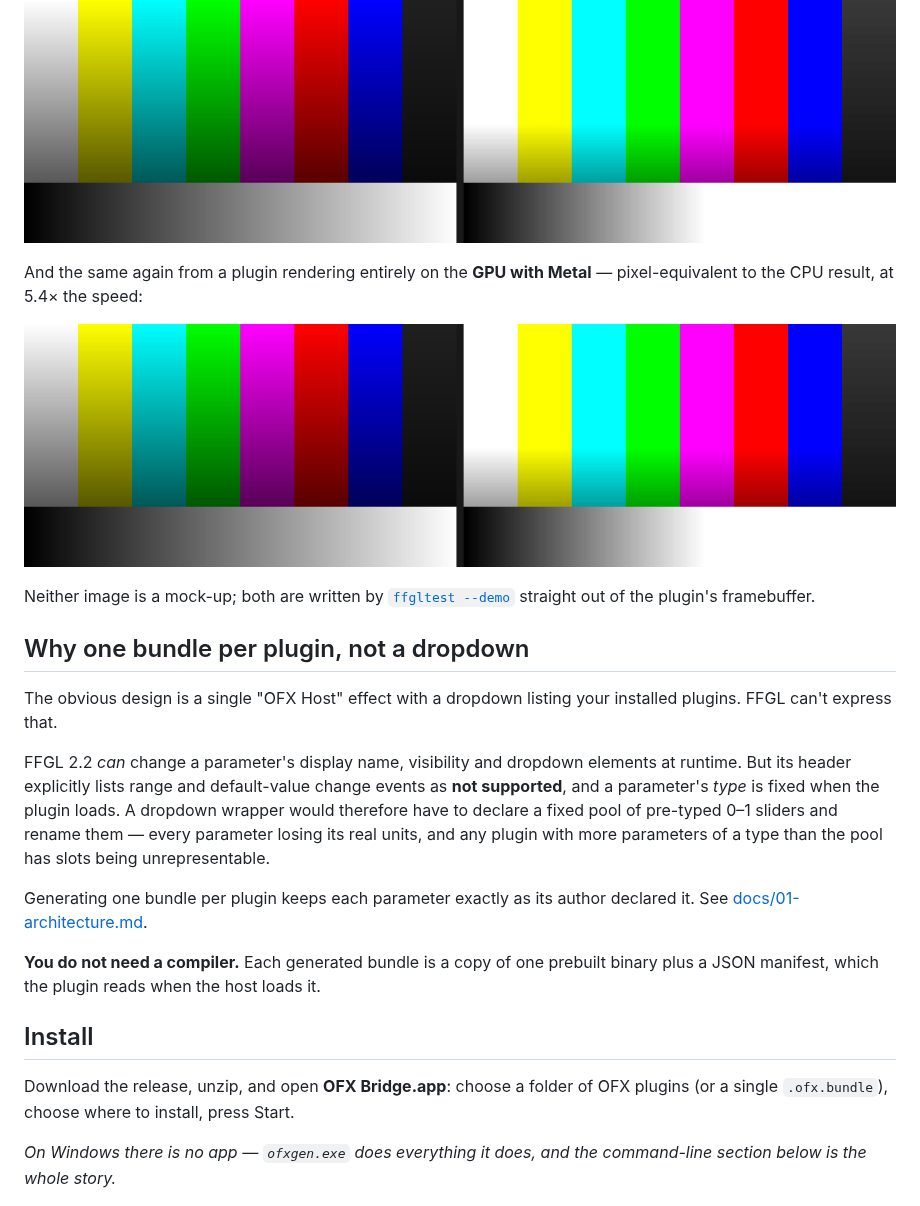
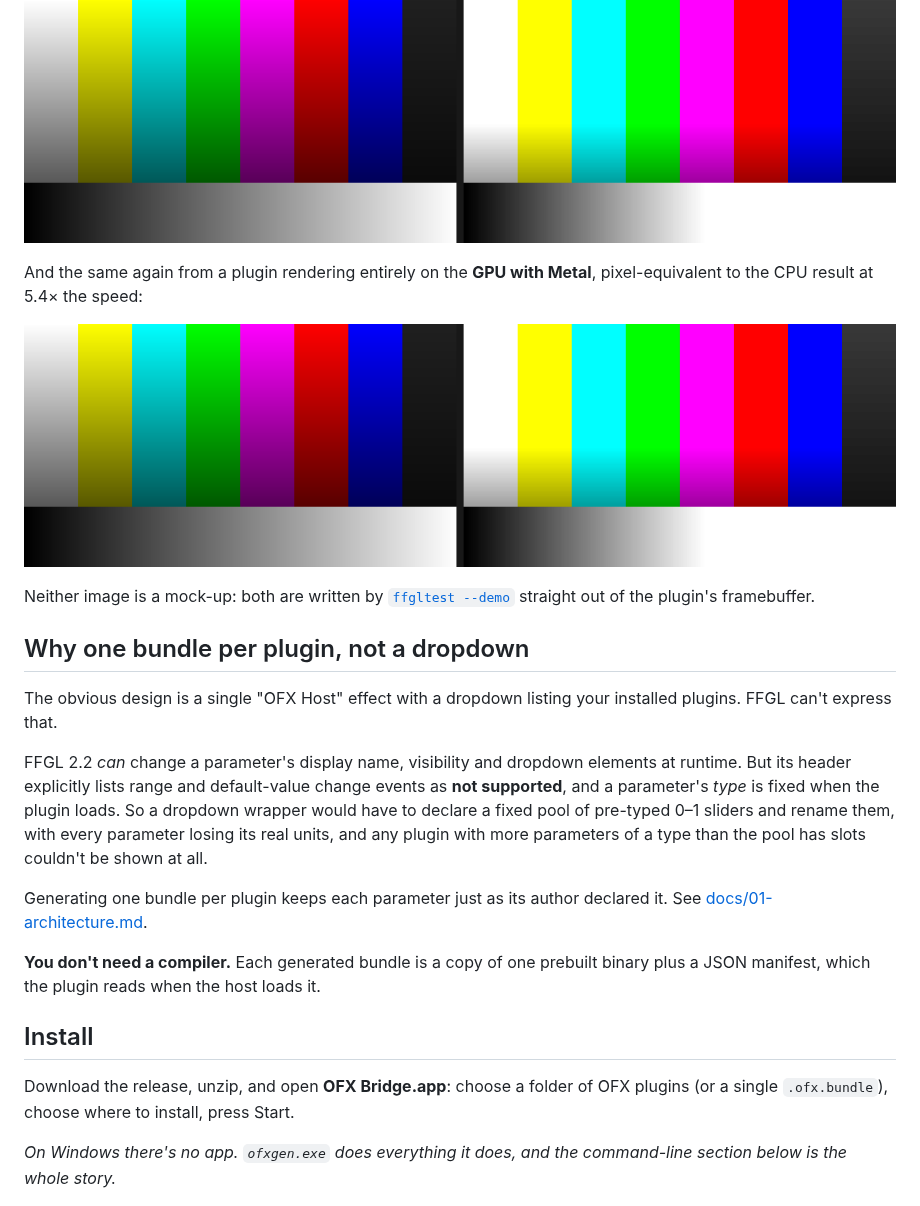
Before and after one commit to stoatworks-labs/resolume-ofx-bridge, a Markdown page: README.md, the part around one of its changes. GitHub-like rendering.

```diff
--- a/README.md
+++ b/README.md
@@ -90,12 +91,12 @@ do:
 
 ![Gain at 1.8, before and after](docs/demo-gain.png)
 
-And the same again from a plugin rendering entirely on the **GPU with Metal** —
-pixel-equivalent to the CPU result, at 5.4× the speed:
+And the same again from a plugin rendering entirely on the **GPU with Metal**,
+pixel-equivalent to the CPU result at 5.4× the speed:
 
 ![Metal gain at 1.8, before and after](docs/demo-metal.png)
 
-Neither image is a mock-up; both are written by
+Neither image is a mock-up: both are written by
 [`ffgltest --demo`](docs/03-verification.md) straight out of the plugin's
 framebuffer.
 
@@ -107,15 +108,15 @@ installed plugins. FFGL can't express that.
 FFGL 2.2 *can* change a parameter's display name, visibility and dropdown
 elements at runtime. But its header explicitly lists range and default-value
 change events as **not supported**, and a parameter's *type* is fixed when the
-plugin loads. A dropdown wrapper would therefore have to declare a fixed pool of
-pre-typed 0–1 sliders and rename them — every parameter losing its real units,
-and any plugin with more parameters of a type than the pool has slots being
-unrepresentable.
+plugin loads. So a dropdown wrapper would have to declare a fixed pool of
+pre-typed 0–1 sliders and rename them, with every parameter losing its real units,
+and any plugin with more parameters of a type than the pool has slots couldn't be
+shown at all.
 
-Generating one bundle per plugin keeps each parameter exactly as its author
+Generating one bundle per plugin keeps each parameter just as its author
 declared it. See [docs/01-architecture.md](docs/01-architecture.md).
 
-**You do not need a compiler.** Each generated bundle is a copy of one prebuilt
+**You don't need a compiler.** Each generated bundle is a copy of one prebuilt
 binary plus a JSON manifest, which the plugin reads when the host loads it.
 
 ## Install
@@ -123,7 +124,7 @@ binary plus a JSON manifest, which the plugin reads when the host loads it.
 Download the release, unzip, and open **OFX Bridge.app**: choose a folder of OFX
 plugins (or a single `.ofx.bundle`), choose where to install, press Start.
 
-*On Windows there is no app — `ofxgen.exe` does everything it does, and the
+*On Windows there's no app. `ofxgen.exe` does everything it does, and the
 command-line section below is the whole story.*
 
 ![The OFX Bridge window after a run](docs/demo-ui.png)
```
Also changed, not shown: other parts of README.md (+47 -46 lines), docs/USER-GUIDE.md (+50 -50 lines).
